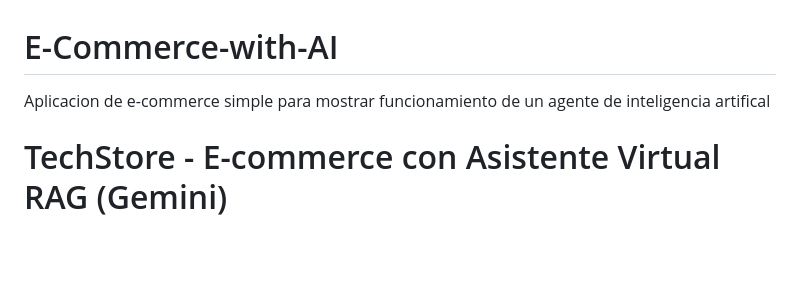
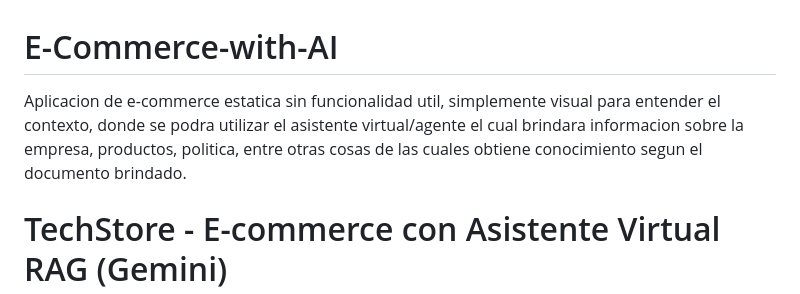
Before and after one commit to yukaleo14/E-Commerce-with-AI, a Markdown page: README.md, the part around the change. Rendered like a GitHub page; blank space fills up the shorter version.

Commit message:
Revise README description for clarity
Updated project description to clarify the purpose and functionality of the e-commerce application.

```diff
--- a/README.md
+++ b/README.md
@@ -1,5 +1,5 @@
 # E-Commerce-with-AI
-Aplicacion de e-commerce simple para mostrar funcionamiento de un agente de inteligencia artifical
+Aplicacion de e-commerce estatica sin funcionalidad util, simplemente visual para entender el contexto, donde se podra utilizar el asistente virtual/agente el cual brindara informacion sobre la empresa, productos, politica, entre otras cosas de las cuales obtiene conocimiento segun el documento brindado.
 # TechStore - E-commerce con Asistente Virtual RAG (Gemini)
 
 ## Descripción General
```
